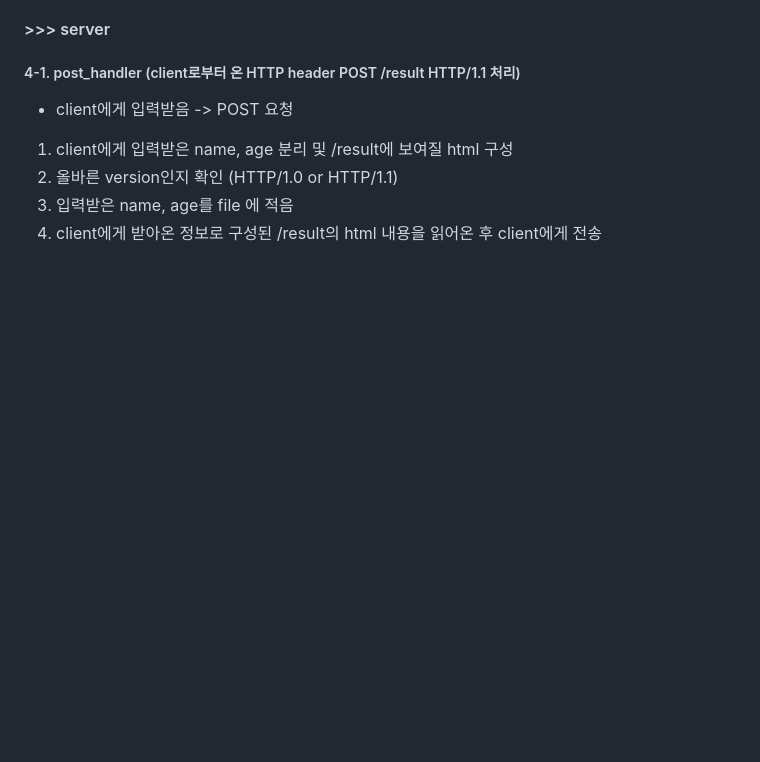
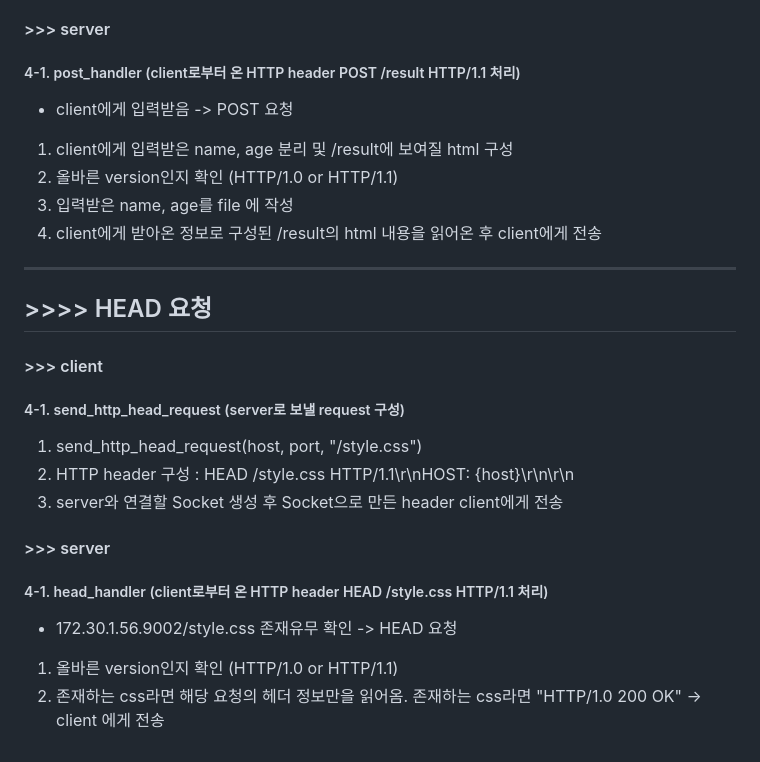
Before and after one commit to KooSuYeon/computer_network, a Markdown page: README.md, the part around the change. Rendered like a GitHub page; blank space fills up the shorter version.

```diff
--- a/README.md
+++ b/README.md
@@ -111,5 +111,26 @@ server.py , client.py 분리하여 작성
 - client에게 입력받음 -> POST 요청
 1. client에게 입력받은 name, age 분리 및 /result에 보여질 html 구성
 2. 올바른 version인지 확인 (HTTP/1.0 or HTTP/1.1)
-3. 입력받은 name, age를 file 에 적음
+3. 입력받은 name, age를 file 에 작성
 4. client에게 받아온 정보로 구성된 /result의 html 내용을 읽어온 후 client에게 전송
+
+
+
+- - -
+
+## >>>> HEAD 요청
+
+
+#### >>> client
+##### 4-1. send_http_head_request (server로 보낼 request 구성)
+1. send_http_head_request(host, port, "/style.css")
+2. HTTP header 구성 : HEAD /style.css HTTP/1.1\r\nHOST: {host}\r\n\r\n
+3. server와 연결할 Socket 생성 후 Socket으로 만든 header client에게 전송
+
+
+#### >>> server
+##### 4-1. head_handler (client로부터 온 HTTP header HEAD /style.css HTTP/1.1 처리)
+- 172.30.1.56.9002/style.css 존재유무 확인 -> HEAD 요청
+1. 올바른 version인지 확인 (HTTP/1.0 or HTTP/1.1)
+2. 존재하는 css라면 해당 요청의 헤더 정보만을 읽어옴.</br>
+   존재하는 css라면 "HTTP/1.0 200 OK" -> client 에게 전송
```
